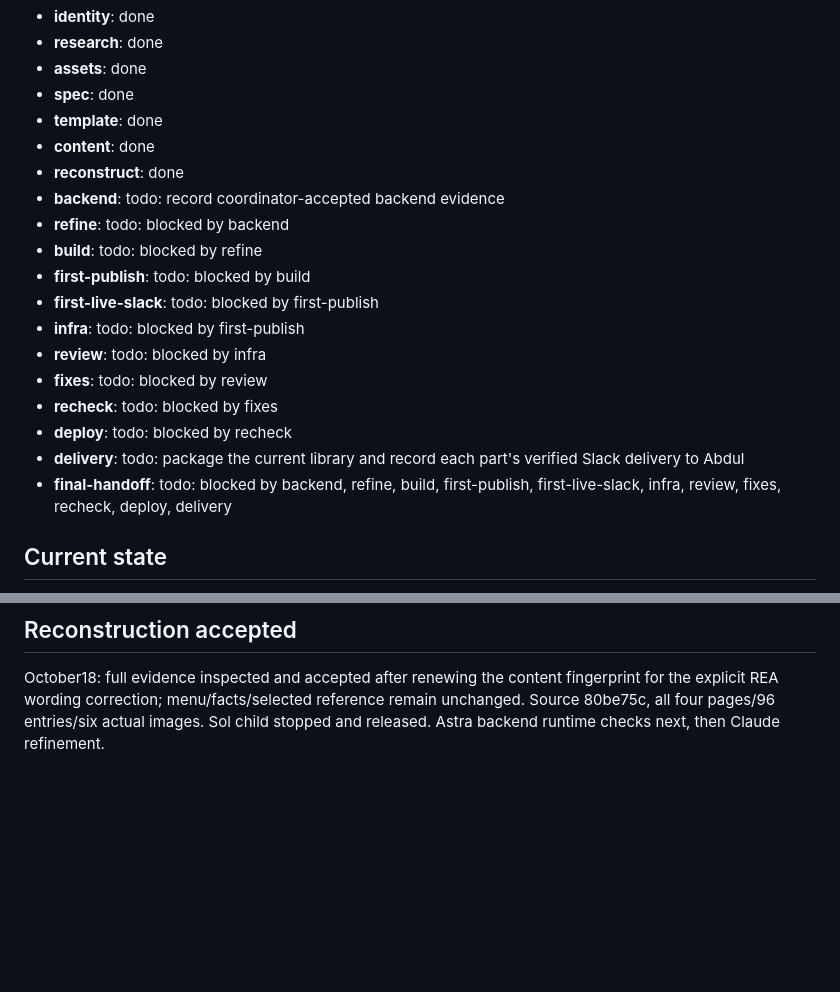
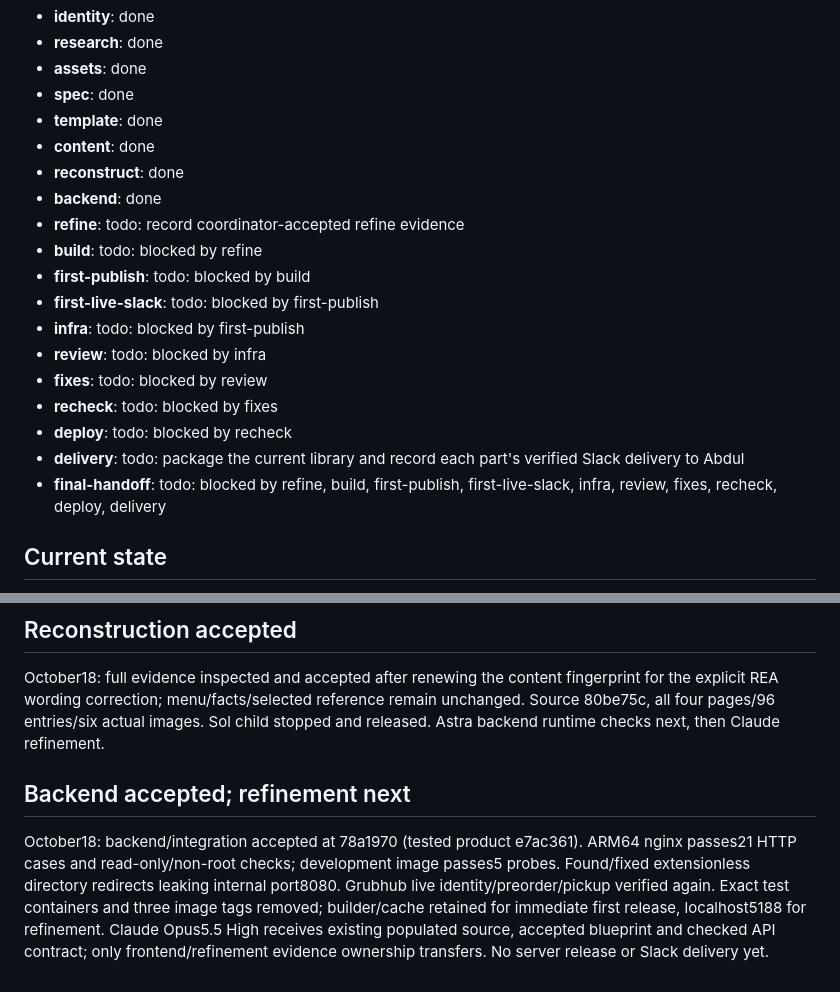
Before and after one commit to xsolutionsmd/coffee-talk-cafe, a Markdown page: kb/HANDOFF.md, 2 parts joined by grey strips. Drawn GitHub-style; blank space fills up the shorter version.

Commit message:
Checkpoint accepted reconstruction and runtime checks

```diff
--- a/kb/HANDOFF.md
+++ b/kb/HANDOFF.md
@@ -10,8 +10,8 @@ Pipeline status (generated 2026-10-18T15:48:43.632746+00:00):
 - **template**: done
 - **content**: done
 - **reconstruct**: done
-- **backend**: todo: record coordinator-accepted backend evidence
-- **refine**: todo: blocked by backend
+- **backend**: done
+- **refine**: todo: record coordinator-accepted refine evidence
 - **build**: todo: blocked by refine
 - **first-publish**: todo: blocked by build
 - **first-live-slack**: todo: blocked by first-publish
@@ -21,7 +21,7 @@ Pipeline status (generated 2026-10-18T15:48:43.632746+00:00):
 - **recheck**: todo: blocked by fixes
 - **deploy**: todo: blocked by recheck
 - **delivery**: todo: package the current library and record each part's verified Slack delivery to Abdul
-- **final-handoff**: todo: blocked by backend, refine, build, first-publish, first-live-slack, infra, review, fixes, recheck, deploy, delivery
+- **final-handoff**: todo: blocked by refine, build, first-publish, first-live-slack, infra, review, fixes, recheck, deploy, delivery
 <!-- xs-status:end -->
 
 ## Current state
@@ -57,3 +57,6 @@ October 18: explicit REA fallback correction applied to managed AGENTS, local re
 
 ## Reconstruction accepted
 October18: full evidence inspected and accepted after renewing the content fingerprint for the explicit REA wording correction; menu/facts/selected reference remain unchanged. Source 80be75c, all four pages/96 entries/six actual images. Sol child stopped and released. Astra backend runtime checks next, then Claude refinement.
+
+## Backend accepted; refinement next
+October18: backend/integration accepted at 78a1970 (tested product e7ac361). ARM64 nginx passes21 HTTP cases and read-only/non-root checks; development image passes5 probes. Found/fixed extensionless directory redirects leaking internal port8080. Grubhub live identity/preorder/pickup verified again. Exact test containers and three image tags removed; builder/cache retained for immediate first release, localhost5188 for refinement. Claude Opus5.5 High receives existing populated source, accepted blueprint and checked API contract; only frontend/refinement evidence ownership transfers. No server release or Slack delivery yet.
```
Also changed, not shown: other parts of kb/HANDOFF.md (+1 -1 lines).
